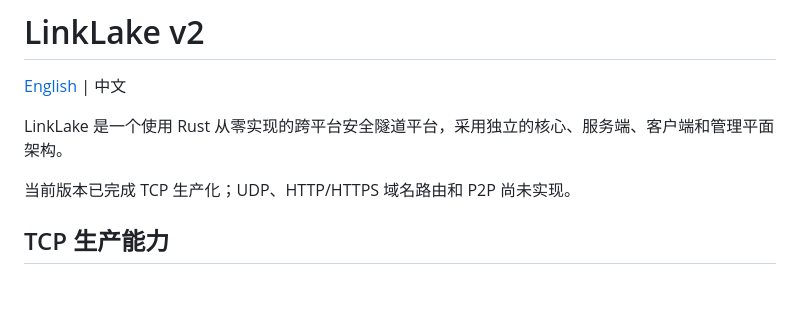
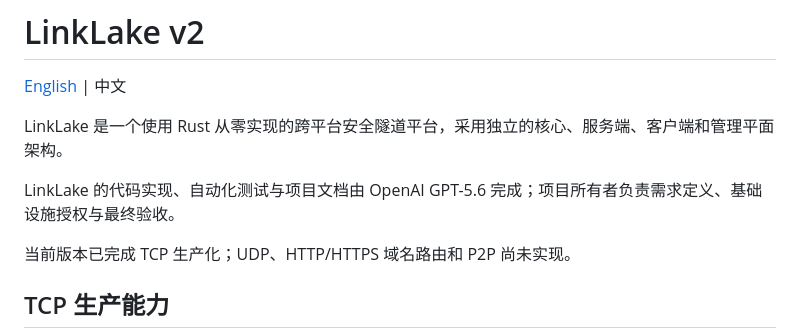
Before and after one commit to ASL-Vanity/LinkLake, a Markdown page: README.md, the part around the change. Rendered like a GitHub page; blank space fills up the shorter version.

```diff
--- a/README.md
+++ b/README.md
@@ -3,6 +3,8 @@
 [English](README.en.md) | 中文
 
 LinkLake 是一个使用 Rust 从零实现的跨平台安全隧道平台，采用独立的核心、服务端、客户端和管理平面架构。
+
+LinkLake 的代码实现、自动化测试与项目文档由 OpenAI GPT-5.6 完成；项目所有者负责需求定义、基础设施授权与最终验收。
 
 当前版本已完成 TCP 生产化；UDP、HTTP/HTTPS 域名路由和 P2P 尚未实现。
 
```
Also changed, not shown: README.en.md (+2 -0 lines).
